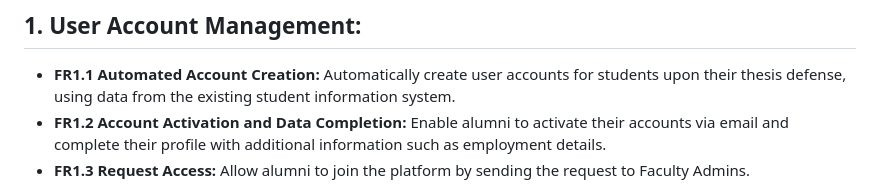
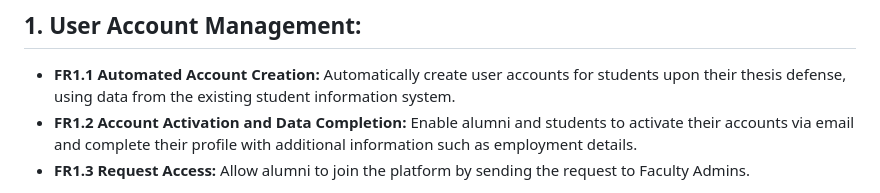
Before and after one commit to RAFSoftLab/raf-alumni, a Markdown page: docs/requirements.md, the part around the change printed below. Drawn GitHub-style.

```diff
--- a/docs/Requirements.md
+++ b/docs/requirements.md
@@ -6,5 +6,5 @@ Below is a detailed list of the functional requirements essential for the succes
 
 ## 1. **User Account Management:**
    - **FR1.1 Automated Account Creation:** Automatically create user accounts for students upon their thesis defense, using data from the existing student information system.
-   - **FR1.2 Account Activation and Data Completion:** Enable alumni to activate their accounts via email and complete their profile with additional information such as employment details.
+   - **FR1.2 Account Activation and Data Completion:** Enable alumni and students to activate their accounts via email and complete their profile with additional information such as employment details.
    - **FR1.3 Request Access:** Allow alumni to join the platform by sending the request to Faculty Admins.
```
Also changed, not shown: other parts of docs/requirements.md (+0 -2 lines).
